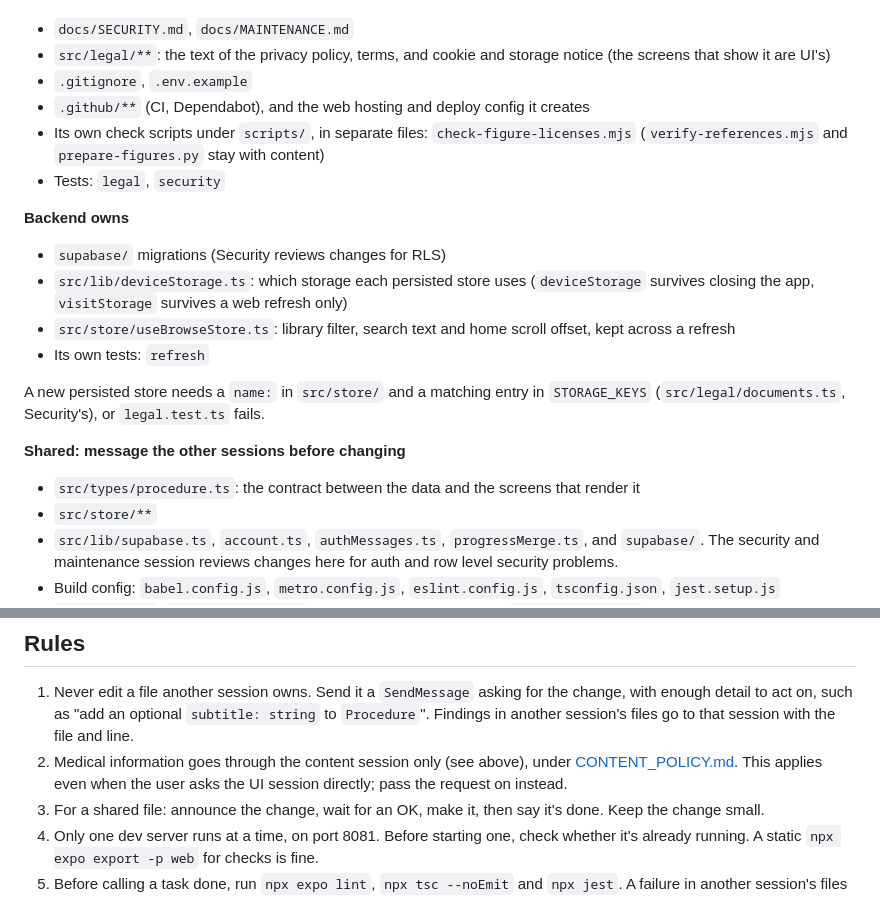
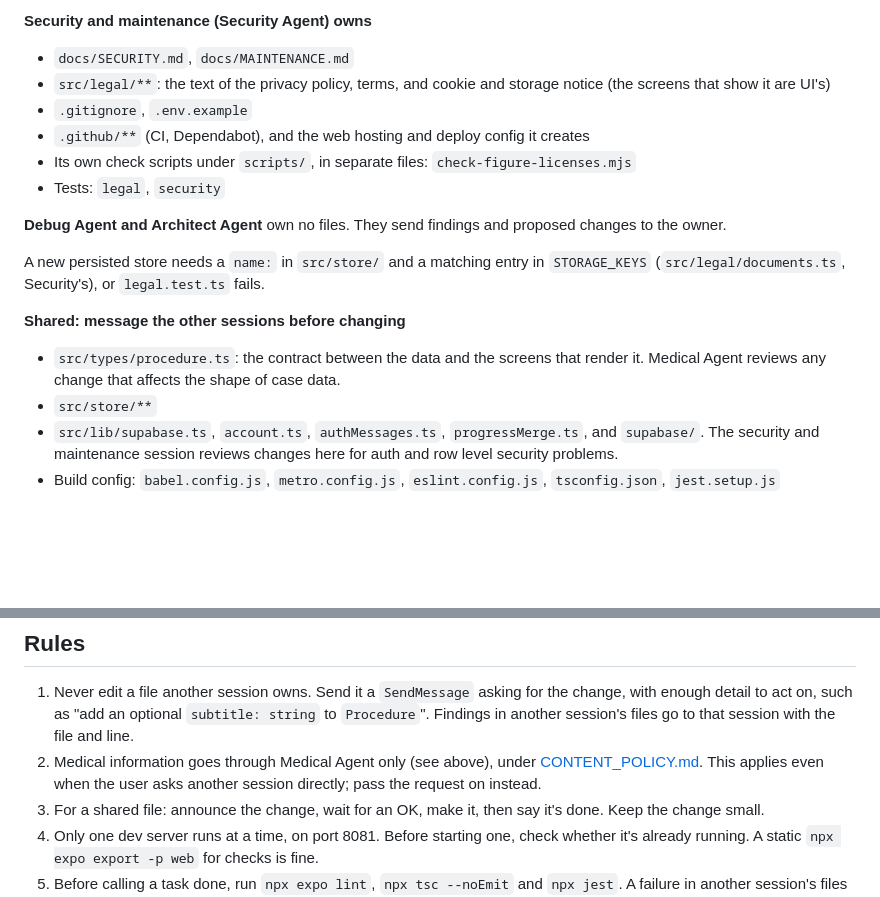
Before and after one commit to arjav554/SurgicalReps, a Markdown page: docs/COLLABORATION.md, 2 parts joined by grey strips. Rendered like a GitHub page; blank space fills up the shorter version.

```diff
--- a/docs/COLLABORATION.md
+++ b/docs/COLLABORATION.md
@@ -54,27 +82,22 @@ educational-use disclaimer, is checked with the content session before it ships.
+**Security and maintenance (Security Agent) owns**
 
 - `docs/SECURITY.md`, `docs/MAINTENANCE.md`
 - `src/legal/**`: the text of the privacy policy, terms, and cookie and storage notice (the screens that show
   it are UI's)
 - `.gitignore`, `.env.example`
 - `.github/**` (CI, Dependabot), and the web hosting and deploy config it creates
-- Its own check scripts under `scripts/`, in separate files: `check-figure-licenses.mjs` (`verify-references.mjs`
-  and `prepare-figures.py` stay with content)
+- Its own check scripts under `scripts/`, in separate files: `check-figure-licenses.mjs`
 - Tests: `legal`, `security`
 
-**Backend owns**
-
-- `supabase/` migrations (Security reviews changes for RLS)
-- `src/lib/deviceStorage.ts`: which storage each persisted store uses (`deviceStorage` survives closing the
-  app, `visitStorage` survives a web refresh only)
-- `src/store/useBrowseStore.ts`: library filter, search text and home scroll offset, kept across a refresh
-- Its own tests: `refresh`
+**Debug Agent and Architect Agent** own no files. They send findings and proposed changes to the owner.
 
 A new persisted store needs a `name:` in `src/store/` and a matching entry in `STORAGE_KEYS`
 (`src/legal/documents.ts`, Security's), or `legal.test.ts` fails.
 
 **Shared: message the other sessions before changing**
 
-- `src/types/procedure.ts`: the contract between the data and the screens that render it
+- `src/types/procedure.ts`: the contract between the data and the screens that render it. Medical Agent
+  reviews any change that affects the shape of case data.
 - `src/store/**`
 - `src/lib/supabase.ts`, `account.ts`, `authMessages.ts`, `progressMerge.ts`, and `supabase/`. The security
   and maintenance session reviews changes here for auth and row level security problems.
@@ -93,8 +116,8 @@ A file that isn't listed belongs to whichever session creates it. Add it to the
 1. Never edit a file another session owns. Send it a `SendMessage` asking for the change, with enough
    detail to act on, such as "add an optional `subtitle: string` to `Procedure`". Findings in another
    session's files go to that session with the file and line.
-2. Medical information goes through the content session only (see above), under
-   [CONTENT_POLICY.md](CONTENT_POLICY.md). This applies even when the user asks the UI session directly;
+2. Medical information goes through Medical Agent only (see above), under
+   [CONTENT_POLICY.md](CONTENT_POLICY.md). This applies even when the user asks another session directly;
    pass the request on instead.
 3. For a shared file: announce the change, wait for an OK, make it, then say it's done. Keep the change
    small.
```
Also changed, not shown: other parts of docs/COLLABORATION.md (+57 -29 lines), AGENTS.md (+5 -4 lines).
